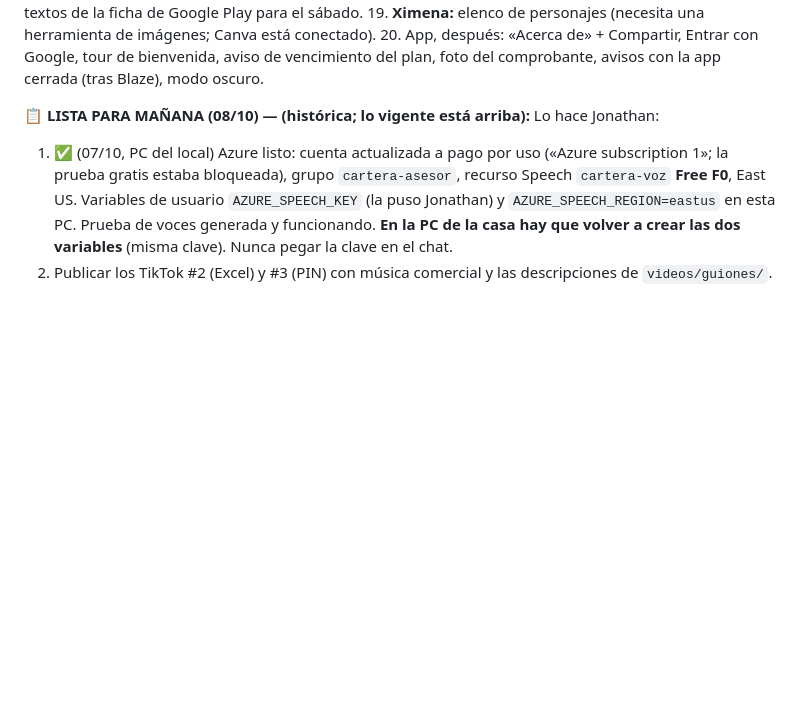
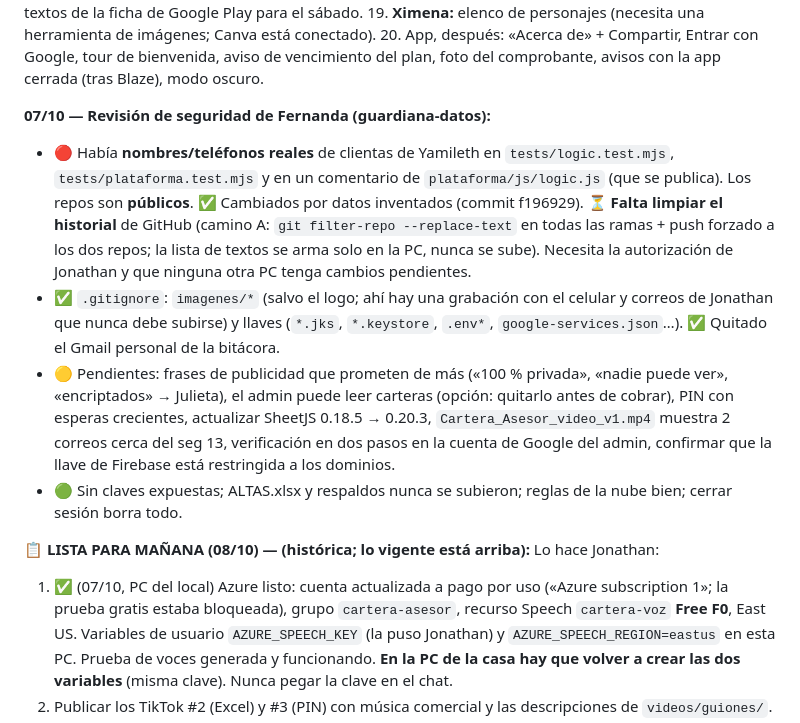
Before and after one commit to jonathanaveda-spec/cartera-imss, a Markdown page: BITACORA.md, the part around the change. GitHub-like rendering; blank space fills up the shorter version.

Commit message:
Bitácora: revisión de seguridad de Fernanda y pendientes
Co-Authored-By: Claude Opus 5.5 <noreply@anthropic.com>

```diff
--- a/BITACORA.md
+++ b/BITACORA.md
@@ -119,6 +119,20 @@ Lo hace Emma con el equipo:
 19. **Ximena:** elenco de personajes (necesita una herramienta de imágenes; Canva está conectado).
 20. App, después: «Acerca de» + Compartir, Entrar con Google, tour de bienvenida, aviso de vencimiento del plan, foto del
     comprobante, avisos con la app cerrada (tras Blaze), modo oscuro.
+
+**07/10 — Revisión de seguridad de Fernanda (guardiana-datos):**
+- 🔴 Había **nombres/teléfonos reales** de clientas de Yamileth en `tests/logic.test.mjs`, `tests/plataforma.test.mjs`
+  y en un comentario de `plataforma/js/logic.js` (que se publica). Los repos son **públicos**. ✅ Cambiados por datos
+  inventados (commit f196929). ⏳ **Falta limpiar el historial** de GitHub (camino A: `git filter-repo --replace-text`
+  en todas las ramas + push forzado a los dos repos; la lista de textos se arma solo en la PC, nunca se sube). Necesita
+  la autorización de Jonathan y que ninguna otra PC tenga cambios pendientes.
+- ✅ `.gitignore`: `imagenes/*` (salvo el logo; ahí hay una grabación con el celular y correos de Jonathan que nunca debe
+  subirse) y llaves (`*.jks`, `*.keystore`, `.env*`, `google-services.json`…). ✅ Quitado el Gmail personal de la bitácora.
+- 🟡 Pendientes: frases de publicidad que prometen de más («100 % privada», «nadie puede ver», «encriptados» → Julieta),
+  el admin puede leer carteras (opción: quitarlo antes de cobrar), PIN con esperas crecientes, actualizar SheetJS 0.18.5
+  → 0.20.3, `Cartera_Asesor_video_v1.mp4` muestra 2 correos cerca del seg 13, verificación en dos pasos en la cuenta de
+  Google del admin, confirmar que la llave de Firebase está restringida a los dominios.
+- 🟢 Sin claves expuestas; ALTAS.xlsx y respaldos nunca se subieron; reglas de la nube bien; cerrar sesión borra todo.
 
 **📋 LISTA PARA MAÑANA (08/10) — (histórica; lo vigente está arriba):**
 Lo hace Jonathan:
```
